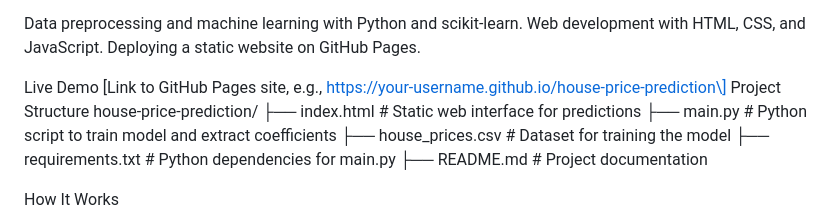
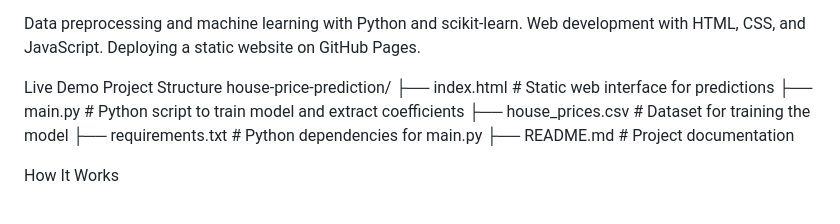
Before and after one commit to Manikandan306/House-Price-Prediction-with-front-end, a Markdown page: README.md, the part around the change. Drawn GitHub-style.

```diff
--- a/README.md
+++ b/README.md
@@ -8,7 +8,6 @@ Web development with HTML, CSS, and JavaScript.
 Deploying a static website on GitHub Pages.
 
 Live Demo
-[Link to GitHub Pages site, e.g., https://your-username.github.io/house-price-prediction\]
 Project Structure
 house-price-prediction/
 ├── index.html          # Static web interface for predictions
```
